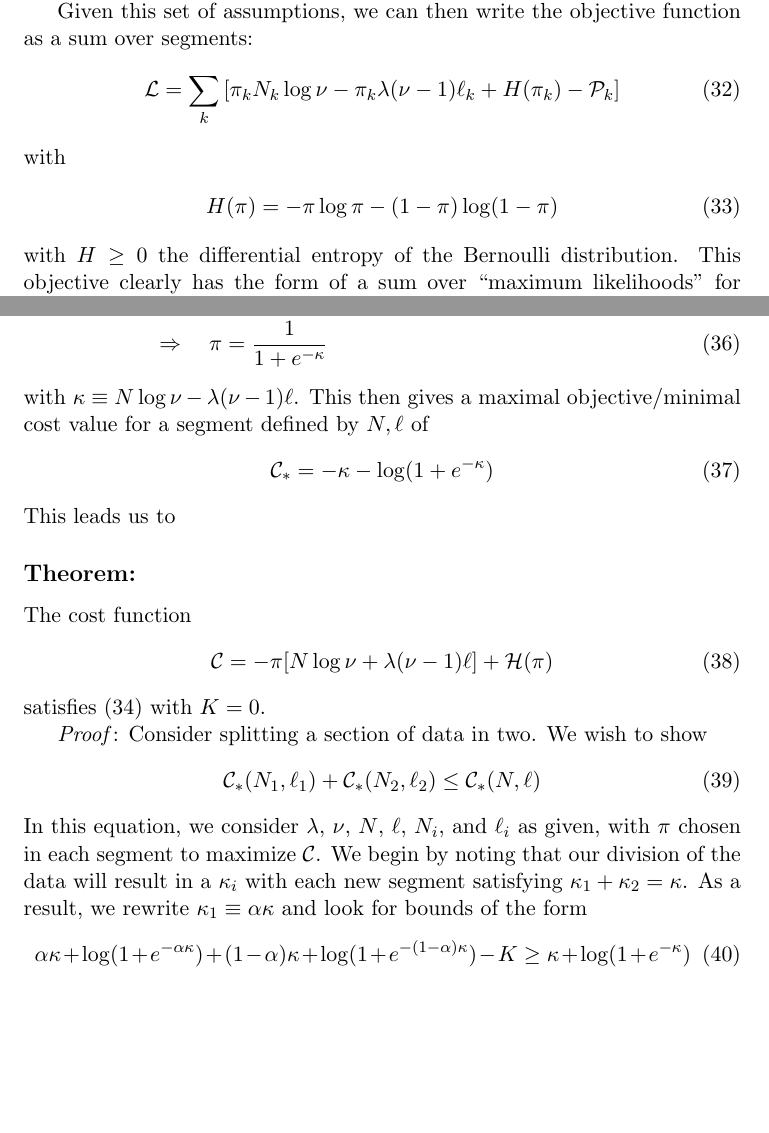
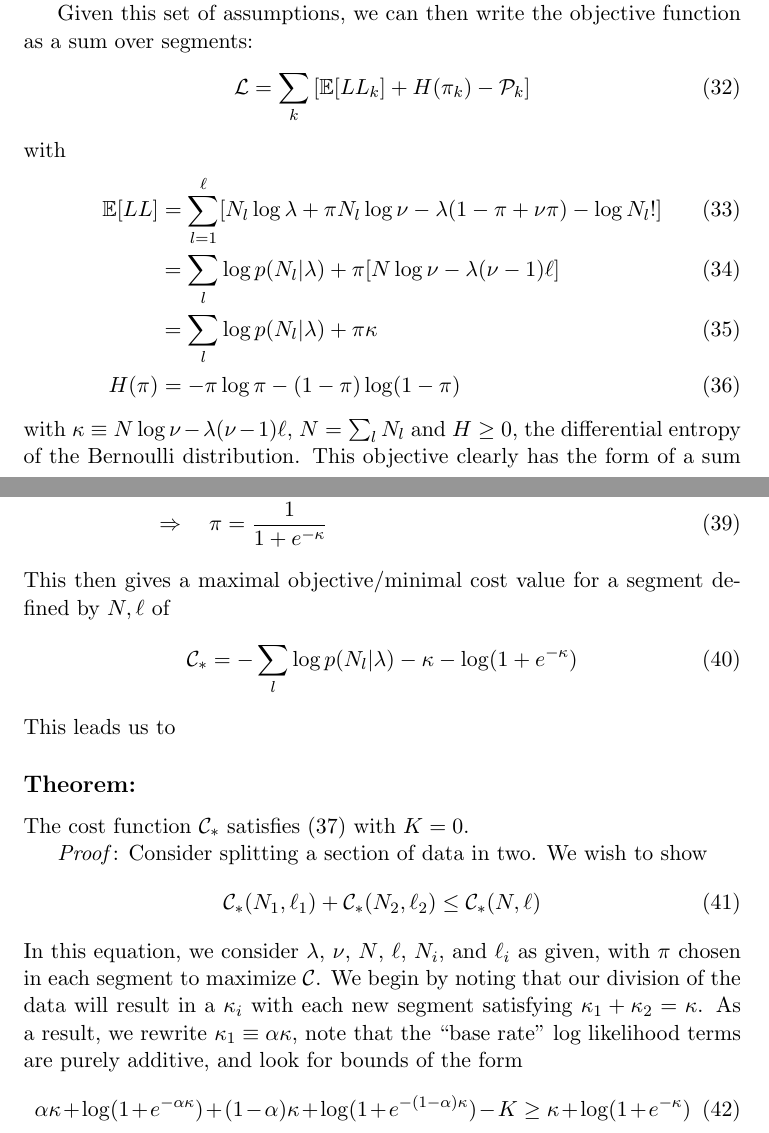
Before and after one commit to jmxpearson/cpgas, a LaTeX document (notes.tex): two parts of pages 6 and 7 of 8, joined at a grey line, cut so that both start at the same text, the shorter picture padded with empty space. Compiled offline with pdfLaTeX.

Commit message:
modified derivation

```diff
--- a/notes.tex
+++ b/notes.tex
@@ -146,15 +146,18 @@ Now, however, we would like to choose a posterior approximation $q(z)$ consistin
 Given this set of assumptions, we can then write the objective function as a sum over segments:
 \begin{equation}
     \mathcal{L} = \sum_k \left[
-    \pi_k N_k \log \nu - \pi_k \lambda (\nu - 1) \ell_k + H(\pi_k)
+    \mathbb{E}[LL_k] + H(\pi_k)
     - \mathcal{P}_k
     \right]
 \end{equation}
 with
 \begin{align}
-    H(\pi) = -\pi \log \pi - (1 - \pi) \log (1 - \pi)
+    \mathbb{E}[LL] &= \sum_{l = 1}^\ell [N_l \log \lambda + \pi N_l \log \nu - \lambda (1 - \pi + \nu \pi) - \log N_l! ]\\
+    &= \sum_l \log p(N_l|\lambda) + \pi [N\log \nu - \lambda (\nu - 1) \ell] \\
+    &= \sum_l \log p(N_l|\lambda) + \pi \kappa \\
+    H(\pi) &= -\pi \log \pi - (1 - \pi) \log (1 - \pi)
 \end{align}
-with $H \ge 0$ the differential entropy of the Bernoulli distribution. This objective clearly has the form of a sum over ``maximum likelihoods" for each segment, as well as a changepoint ``penalty'' term. As shown in the PELT paper, the necessary condition for the pruning to work is a guarantee on the benefit of adding an additional changepoint:
+with $\kappa \equiv N\log \nu - \lambda (\nu - 1)\ell$, $N = \sum_l N_l$ and $H \ge 0$, the differential entropy of the Bernoulli distribution. This objective clearly has the form of a sum over ``maximum likelihoods" for each segment, as well as a changepoint ``penalty'' term. As shown in the PELT paper, the necessary condition for the pruning to work is a guarantee on the benefit of adding an additional changepoint:
 \begin{equation}
     \label{pelt_condition}
     \mathcal{C}_1 + \mathcal{C}_2 + K \le \mathcal{C}_{1 \cup 2}
@@ -166,23 +169,19 @@ We can easily derive the optimal value of $\pi$ in each segment:
     \frac{\partial \mathcal{C}}{\partial \pi} &= -N\log \nu + \lambda (\nu - 1)\ell + \log \frac{\pi}{1-\pi} = 0 \\
     \Rightarrow \quad \pi &= \frac{1}{1 + e^{-\kappa}}
 \end{align}
-with $\kappa \equiv N\log \nu - \lambda (\nu - 1)\ell$. This then gives a maximal objective/minimal cost value for a segment defined by $N, \ell$ of
+This then gives a maximal objective/minimal cost value for a segment defined by $N, \ell$ of
 \begin{equation}
-    \mathcal{C}_* = -\kappa - \log (1 + e^{-\kappa})
+    \mathcal{C}_* = -\sum_l \log p(N_l|\lambda) -\kappa - \log (1 + e^{-\kappa})
 \end{equation}
 This leads us to
 
-\subsection*{Theorem:} The cost function
-\begin{equation}
-    \mathcal{C} = -\pi [N \log \nu + \lambda (\nu - 1)\ell] + \mathcal{H}(\pi)
-\end{equation}
-satisfies (\ref{pelt_condition}) with $K = 0$.
+\subsection*{Theorem:} The cost function $\mathcal{C}_*$ satisfies (\ref{pelt_condition}) with $K = 0$.
 
 \emph{Proof}: Consider splitting a section of data in two. We wish to show
 \begin{equation}
     \mathcal{C}_*(N_1, \ell_1) + \mathcal{C}_*(N_2, \ell_2) \le \mathcal{C}_*(N, \ell)
 \end{equation}
-In this equation, we consider $\lambda$, $\nu$, $N$, $\ell$, $N_i$, and $\ell_i$ as given, with $\pi$ chosen in each segment to maximize $\mathcal{C}$. We begin by noting that our division of the data will result in a $\kappa_i$ with each new segment satisfying $\kappa_1 + \kappa_2 = \kappa$. As a result, we rewrite $\kappa_1 \equiv \alpha \kappa$ and look for bounds of the form
+In this equation, we consider $\lambda$, $\nu$, $N$, $\ell$, $N_i$, and $\ell_i$ as given, with $\pi$ chosen in each segment to maximize $\mathcal{C}$. We begin by noting that our division of the data will result in a $\kappa_i$ with each new segment satisfying $\kappa_1 + \kappa_2 = \kappa$. As a result, we rewrite $\kappa_1 \equiv \alpha \kappa$, note that the ``base rate'' log likelihood terms are purely additive, and look for bounds of the form
 \begin{equation}
     \alpha \kappa + \log(1 + e^{-\alpha \kappa}) +
     (1 - \alpha) \kappa + \log(1 + e^{-(1 - \alpha) \kappa})
```
